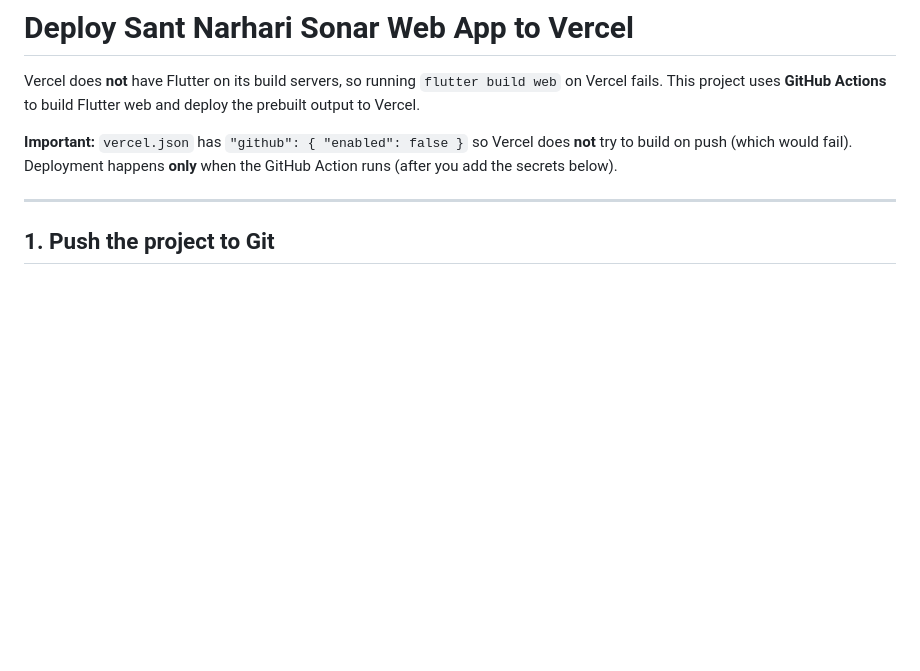
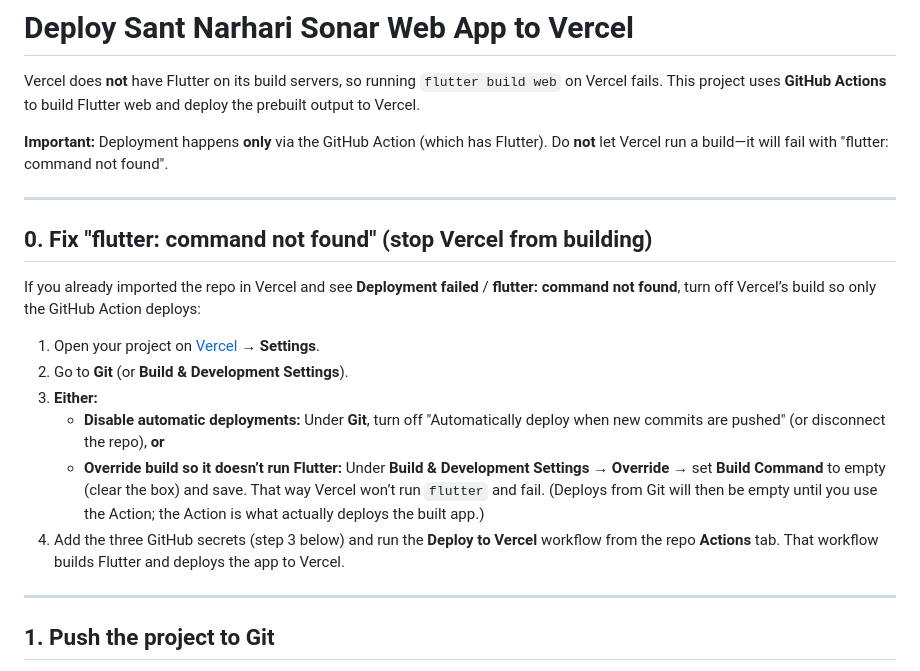
Before and after one commit to kartik18012006/sant-narhari-sonar, a Markdown page: VERCEL_DEPLOY.md, the part around the change. Rendered like a GitHub page; blank space fills up the shorter version.

Commit message:
Docs: add steps to stop Vercel from building (fix flutter command not found)

```diff
--- a/VERCEL_DEPLOY.md
+++ b/VERCEL_DEPLOY.md
@@ -2,7 +2,20 @@
 
 Vercel does **not** have Flutter on its build servers, so running `flutter build web` on Vercel fails. This project uses **GitHub Actions** to build Flutter web and deploy the prebuilt output to Vercel.
 
-**Important:** `vercel.json` has `"github": { "enabled": false }` so Vercel does **not** try to build on push (which would fail). Deployment happens **only** when the GitHub Action runs (after you add the secrets below).
+**Important:** Deployment happens **only** via the GitHub Action (which has Flutter). Do **not** let Vercel run a build—it will fail with "flutter: command not found".
+
+---
+
+## 0. Fix "flutter: command not found" (stop Vercel from building)
+
+If you already imported the repo in Vercel and see **Deployment failed** / **flutter: command not found**, turn off Vercel’s build so only the GitHub Action deploys:
+
+1. Open your project on [Vercel](https://vercel.com) → **Settings**.
+2. Go to **Git** (or **Build & Development Settings**).
+3. **Either:**
+   - **Disable automatic deployments:** Under **Git**, turn off "Automatically deploy when new commits are pushed" (or disconnect the repo), **or**
+   - **Override build so it doesn’t run Flutter:** Under **Build & Development Settings** → **Override** → set **Build Command** to empty (clear the box) and save. That way Vercel won’t run `flutter` and fail. (Deploys from Git will then be empty until you use the Action; the Action is what actually deploys the built app.)
+4. Add the three GitHub secrets (step 3 below) and run the **Deploy to Vercel** workflow from the repo **Actions** tab. That workflow builds Flutter and deploys the app to Vercel.
 
 ---
 
```
